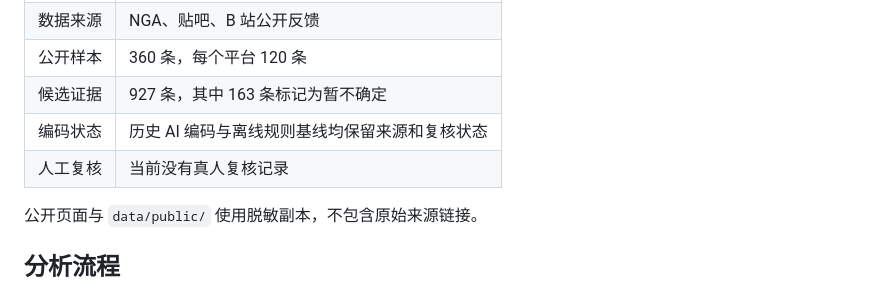
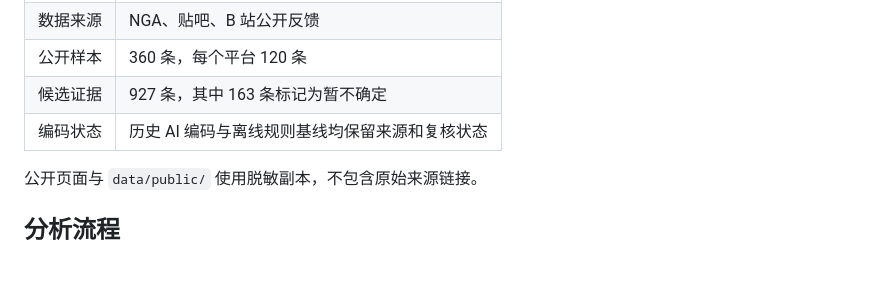
Before and after one commit to sherlock0717/PsyLens, a Markdown page: README.md, the part around the change. Drawn GitHub-style; blank space fills up the shorter version.

```diff
--- a/README.md
+++ b/README.md
@@ -16,7 +16,6 @@ PsyLens 是一套社区反馈分析与可靠性评测工作流。当前案例围
 | 公开样本 | 360 条，每个平台 120 条 |
 | 候选证据 | 927 条，其中 163 条标记为暂不确定 |
 | 编码状态 | 历史 AI 编码与离线规则基线均保留来源和复核状态 |
-| 人工复核 | 当前没有真人复核记录 |
 
 公开页面与 `data/public/` 使用脱敏副本，不包含原始来源链接。
 
```
